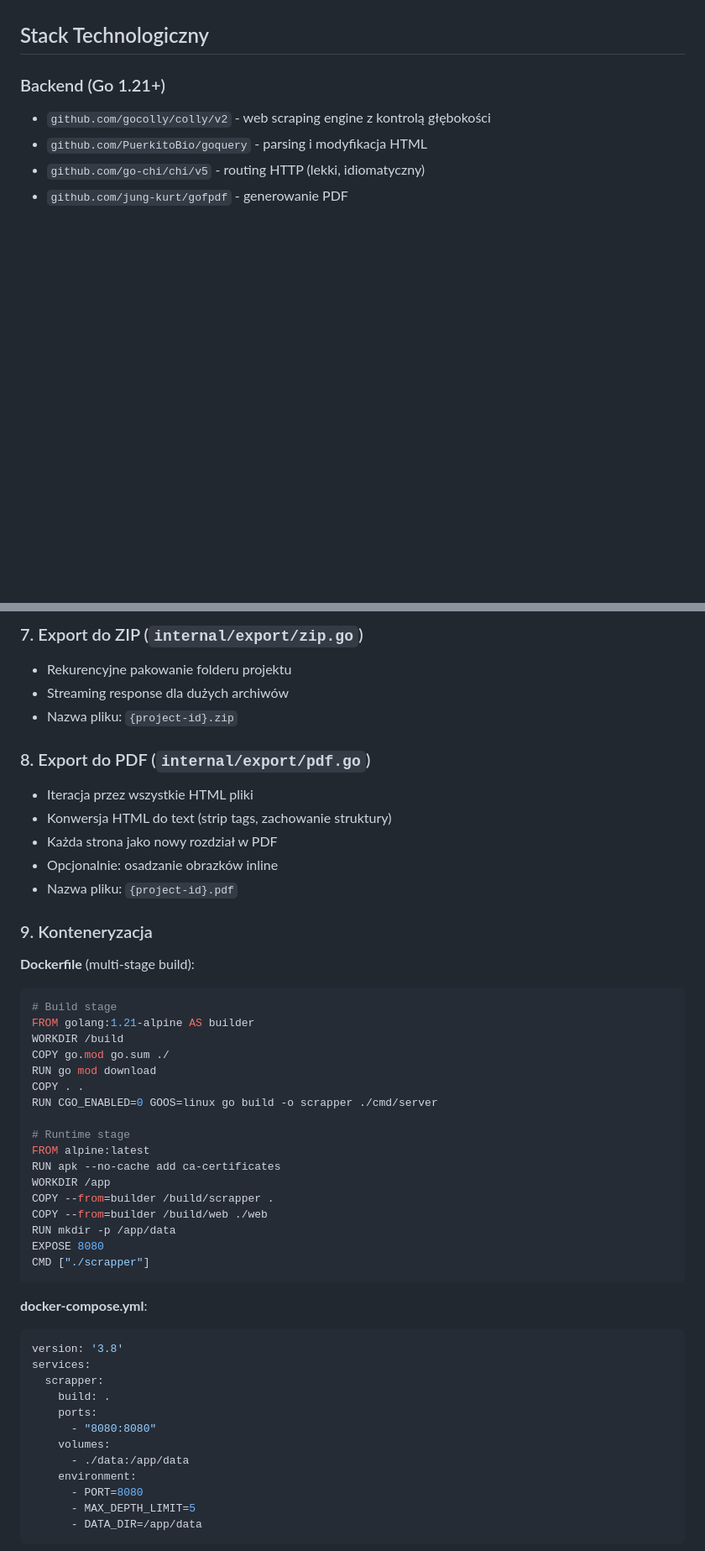
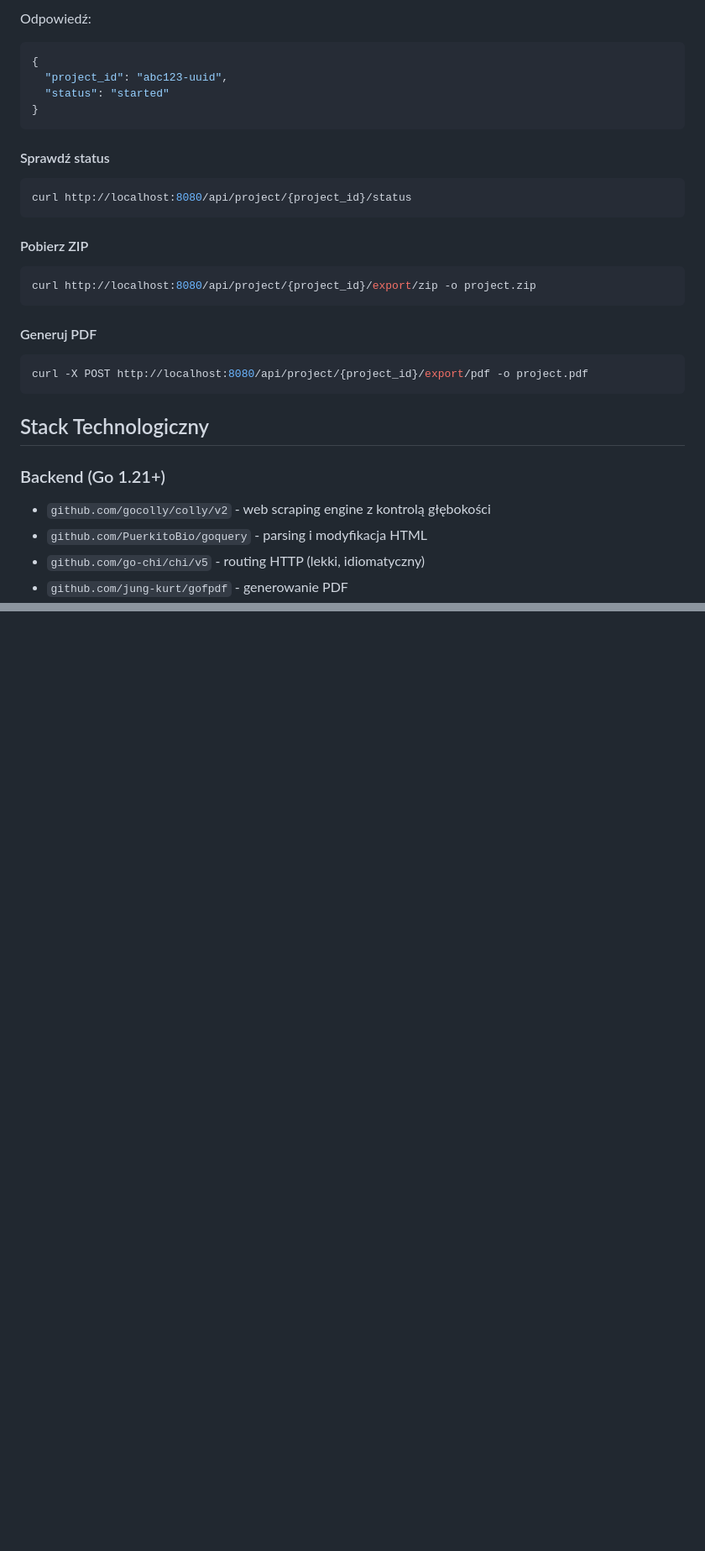
Before and after one commit to robmoteka/SCRAPPER, a Markdown page: README.md, 2 parts joined by grey strips. Shown at 84% size. GitHub-like rendering; blank space fills up the shorter version.

````diff
--- a/README.md
+++ b/README.md
@@ -4,3 +86,25 @@ Aplikacja do pobierania stron internetowych wraz z obrazkami i zasobami, z możl
+Odpowiedź:
+```json
+{
+  "project_id": "abc123-uuid",
+  "status": "started"
+}
+```
+
+#### Sprawdź status
+```bash
+curl http://localhost:8080/api/project/{project_id}/status
+```
+
+#### Pobierz ZIP
+```bash
+curl http://localhost:8080/api/project/{project_id}/export/zip -o project.zip
+```
+
+#### Generuj PDF
+```bash
+curl -X POST http://localhost:8080/api/project/{project_id}/export/pdf -o project.pdf
+```
 
 ## Stack Technologiczny
 
@@ -173,51 +214,0 @@ go get github.com/jung-kurt/gofpdf
-### 7. Export do ZIP (`internal/export/zip.go`)
-- Rekurencyjne pakowanie folderu projektu
-- Streaming response dla dużych archiwów
-- Nazwa pliku: `{project-id}.zip`
-
-### 8. Export do PDF (`internal/export/pdf.go`)
-- Iteracja przez wszystkie HTML pliki
-- Konwersja HTML do text (strip tags, zachowanie struktury)
-- Każda strona jako nowy rozdział w PDF
-- Opcjonalnie: osadzanie obrazków inline
-- Nazwa pliku: `{project-id}.pdf`
-
-### 9. Konteneryzacja
-
-**Dockerfile** (multi-stage build):
-```dockerfile
-# Build stage
-FROM golang:1.21-alpine AS builder
-WORKDIR /build
-COPY go.mod go.sum ./
-RUN go mod download
-COPY . .
-RUN CGO_ENABLED=0 GOOS=linux go build -o scrapper ./cmd/server
-
-# Runtime stage
-FROM alpine:latest
-RUN apk --no-cache add ca-certificates
-WORKDIR /app
-COPY --from=builder /build/scrapper .
-COPY --from=builder /build/web ./web
-RUN mkdir -p /app/data
-EXPOSE 8080
-CMD ["./scrapper"]
-```
-
-**docker-compose.yml**:
-```yaml
-version: '3.8'
-services:
-  scrapper:
-    build: .
-    ports:
-      - "8080:8080"
-    volumes:
-      - ./data:/app/data
-    environment:
-      - PORT=8080
-      - MAX_DEPTH_LIMIT=5
-      - DATA_DIR=/app/data
-```
-
````
Also changed, not shown: other parts of README.md (+99 -124 lines).
